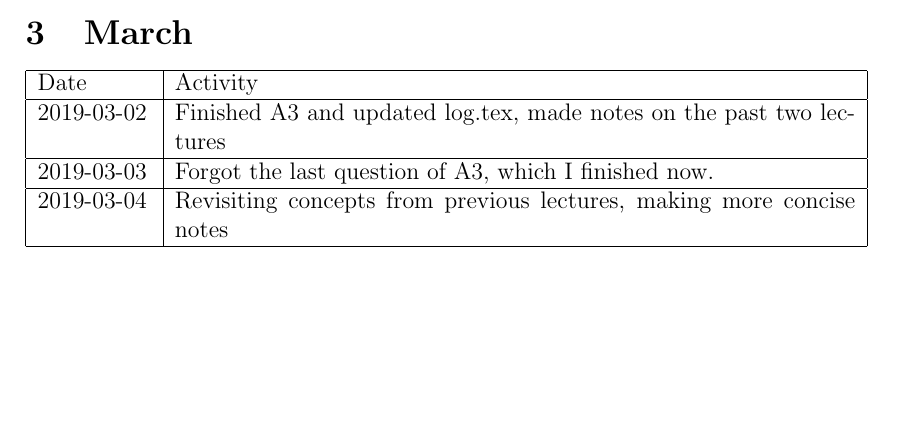
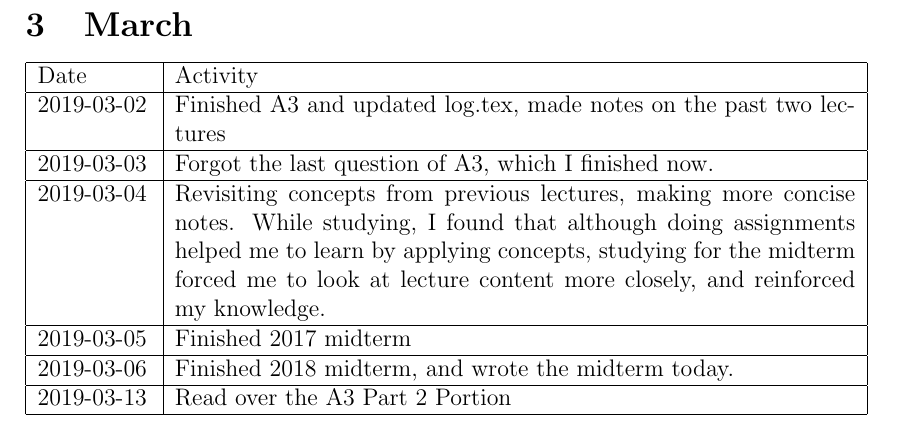
Before and after one commit to ipa-1/2ME3_Software_Design, a LaTeX document (LearningLog/log.tex): part of page 3 of 3 before the commit and part of page 4 of 4 after it, cut so that both start at the same text, the shorter picture padded with empty space. Compiled offline with pdfLaTeX.

Commit message:
Updated learning log

```diff
--- a/LearningLog/log.tex
+++ b/LearningLog/log.tex
@@ -81,7 +81,13 @@
  \hline
          2019-03-03 & Forgot the last question of A3, which I finished now. \\
  \hline
-          2019-03-04 & Revisiting concepts from previous lectures, making more concise notes  \\
+          2019-03-04 & Revisiting concepts from previous lectures, making more concise notes. While studying, I found that although doing assignments helped me to learn by applying concepts, studying for the midterm forced me to look at lecture content more closely, and reinforced my knowledge.  \\
+ \hline
+           2019-03-05 & Finished 2017 midterm  \\
+ \hline
+            2019-03-06 & Finished 2018 midterm, and wrote the midterm today.  \\
+ \hline
+             2019-03-13 & Read over the A3 Part 2 Portion  \\
  \hline
 
 \end{tabular}
```
Also changed, not shown: LearningLog/log.pdf.
